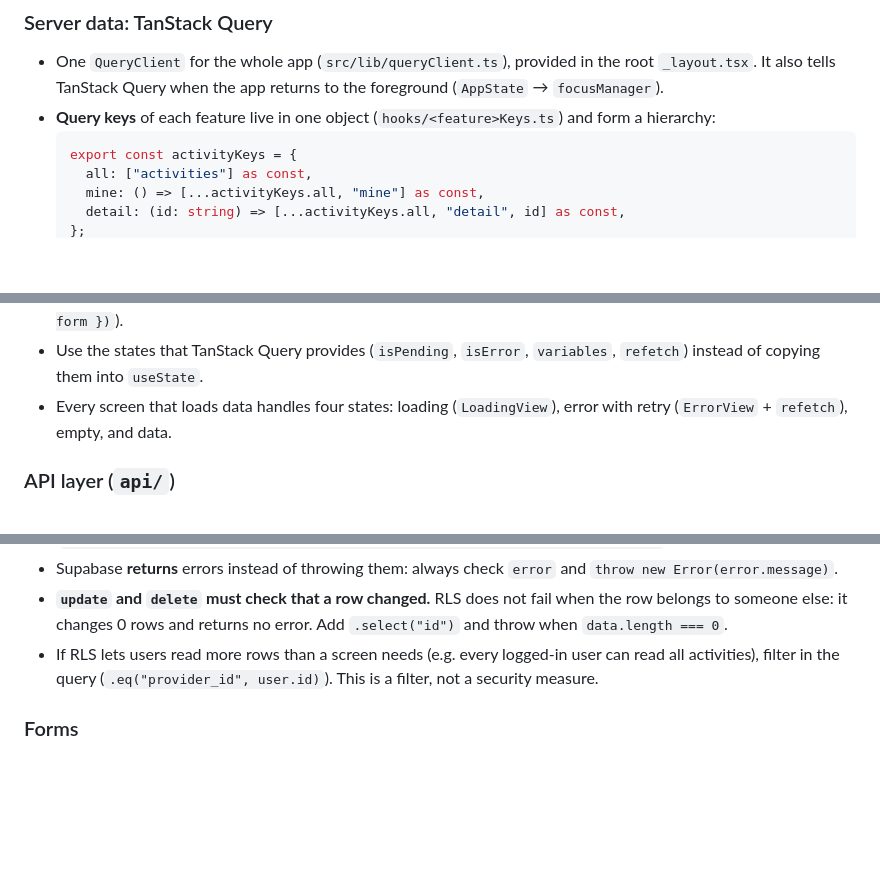
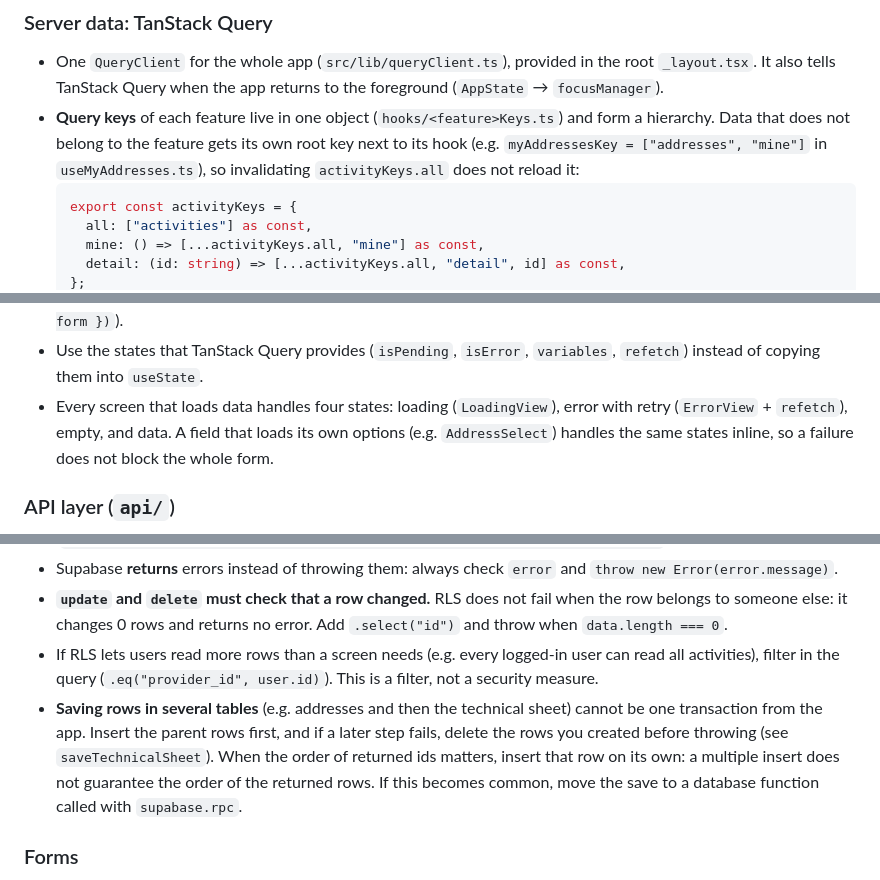
Before and after one commit to ednasolans/AfterBell, a Markdown page: mobile/AGENTS.md, 3 parts joined by grey strips. Rendered like a GitHub page; blank space fills up the shorter version.

````diff
--- a/mobile/AGENTS.md
+++ b/mobile/AGENTS.md
@@ -117,7 +117,7 @@ Every `.ts`/`.tsx` file with logic has a test next to it (`schedule.ts` → `sch
 ### Server data: TanStack Query
 
 - One `QueryClient` for the whole app (`src/lib/queryClient.ts`), provided in the root `_layout.tsx`. It also tells TanStack Query when the app returns to the foreground (`AppState` → `focusManager`).
-- **Query keys** of each feature live in one object (`hooks/<feature>Keys.ts`) and form a hierarchy:
+- **Query keys** of each feature live in one object (`hooks/<feature>Keys.ts`) and form a hierarchy. Data that does not belong to the feature gets its own root key next to its hook (e.g. `myAddressesKey = ["addresses", "mine"]` in `useMyAddresses.ts`), so invalidating `activityKeys.all` does not reload it:
   ```ts
   export const activityKeys = {
     all: ["activities"] as const,
@@ -129,7 +129,7 @@ Every `.ts`/`.tsx` file with logic has a test next to it (`schedule.ts` → `sch
 - **Writing:** one `useMutation` hook per operation (`useCreateActivity`, `useUpdateActivity`, `useDeleteActivity`). Invalidate the feature's root key **in `onSuccess`** (not `onSettled`), so every list and detail is refreshed only when the change succeeded.
 - `mutationFn` receives **one** argument: functions that need several values take an object (`updateActivity({ id, form })`).
 - Use the states that TanStack Query provides (`isPending`, `isError`, `variables`, `refetch`) instead of copying them into `useState`.
-- Every screen that loads data handles four states: loading (`LoadingView`), error with retry (`ErrorView` + `refetch`), empty, and data.
+- Every screen that loads data handles four states: loading (`LoadingView`), error with retry (`ErrorView` + `refetch`), empty, and data. A field that loads its own options (e.g. `AddressSelect`) handles the same states inline, so a failure does not block the whole form.
 
 ### API layer (`api/`)
 
@@ -140,6 +140,7 @@ Every `.ts`/`.tsx` file with logic has a test next to it (`schedule.ts` → `sch
 - Supabase **returns** errors instead of throwing them: always check `error` and `throw new Error(error.message)`.
 - **`update` and `delete` must check that a row changed.** RLS does not fail when the row belongs to someone else: it changes 0 rows and returns no error. Add `.select("id")` and throw when `data.length === 0`.
 - If RLS lets users read more rows than a screen needs (e.g. every logged-in user can read all activities), filter in the query (`.eq("provider_id", user.id)`). This is a filter, not a security measure.
+- **Saving rows in several tables** (e.g. addresses and then the technical sheet) cannot be one transaction from the app. Insert the parent rows first, and if a later step fails, delete the rows you created before throwing (see `saveTechnicalSheet`). When the order of returned ids matters, insert that row on its own: a multiple insert does not guarantee the order of the returned rows. If this becomes common, move the save to a database function called with `supabase.rpc`.
 
 ### Forms
 
````
Also changed, not shown: other parts of mobile/AGENTS.md (+44 -5 lines).
